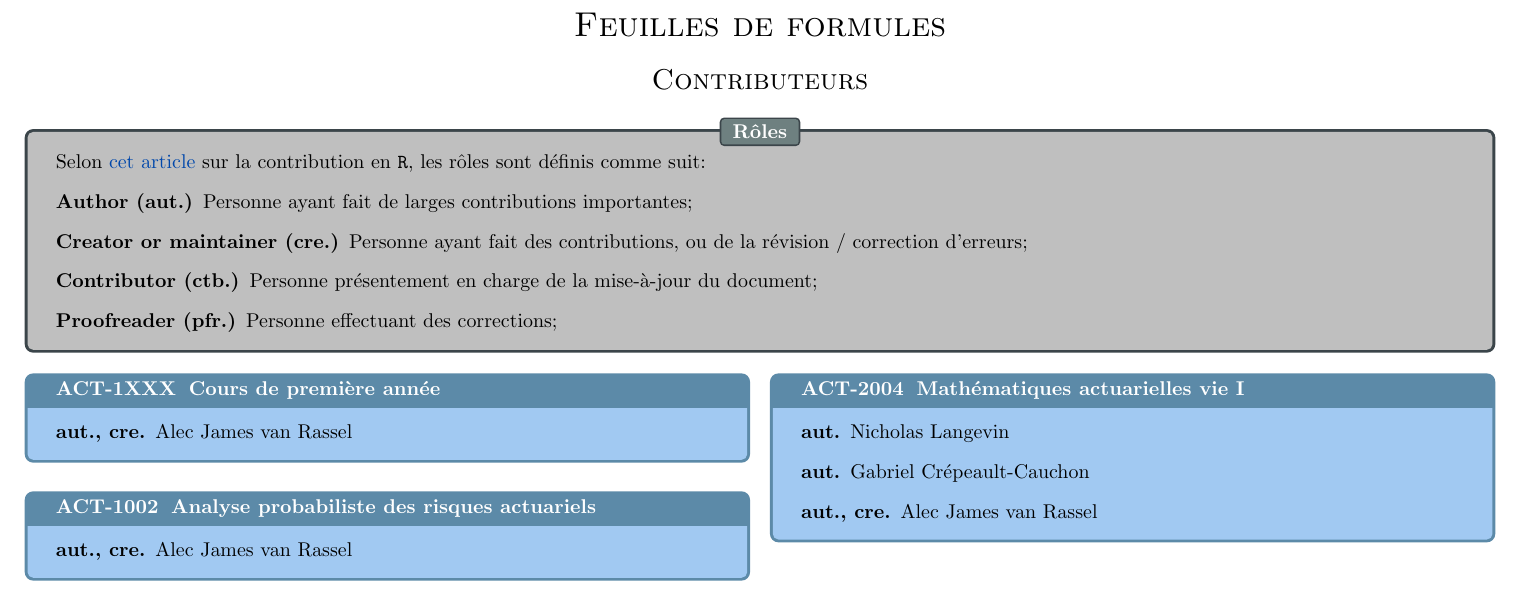
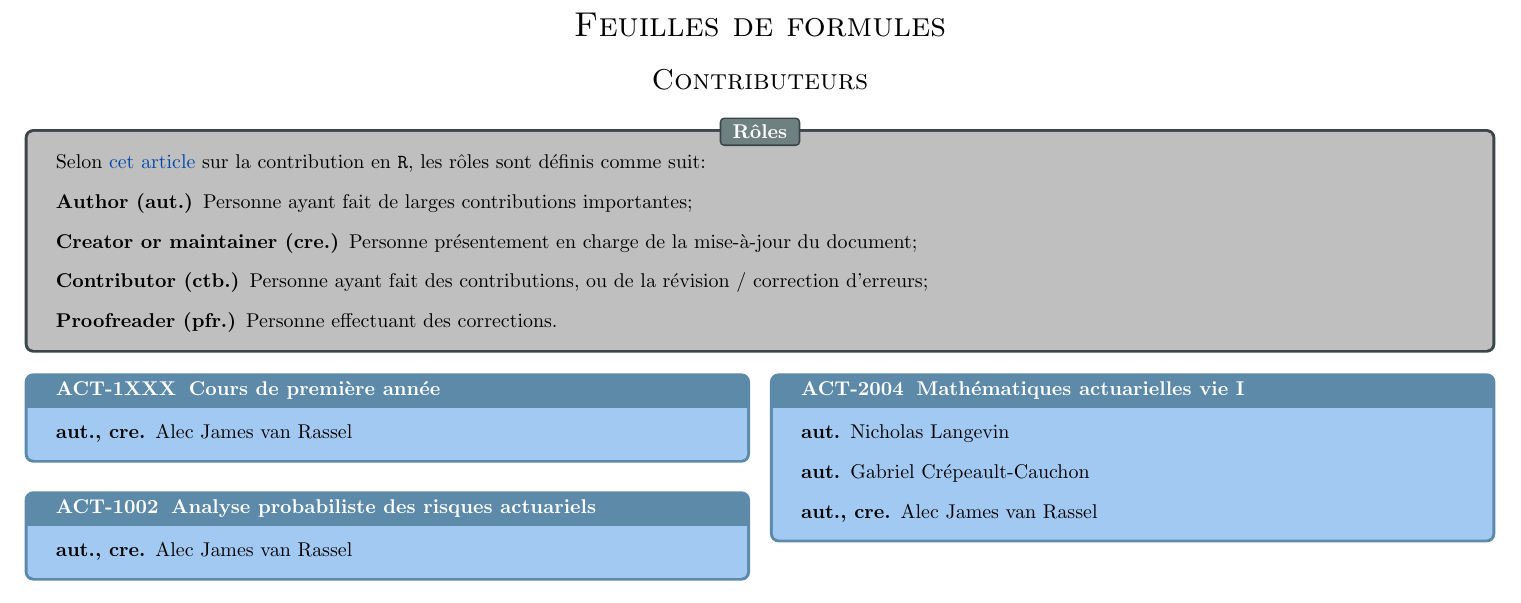
Before and after one commit to ressources-act/Guide_de_survie_en_actuariat, a LaTeX document (02_Cheatsheets/contributeurs-cheatshts.tex): part of page 1 of 2, cut so that both start at the same text. Compiled offline with pdfLaTeX.

Commit message:
préambule
+ corrigé contributeurs et mis-à-jour du lien au dépot

```diff
--- a/02_Cheatsheets/contributeurs-cheatshts.tex
+++ b/02_Cheatsheets/contributeurs-cheatshts.tex
@@ -62,9 +62,9 @@
 Selon \href{https://journal.r-project.org/archive/2012-1/RJournal_2012-1_Hornik~et~al.pdf}{cet article} sur la contribution en \texttt{R}, les rôles sont définis comme suit:
 \begin{description}
 	\item[Author (aut.)]	Personne ayant fait de larges contributions importantes;
-	\item[Creator or maintainer (cre.)]	Personne ayant fait des contributions, ou de la révision / correction d'erreurs;
-	\item[Contributor (ctb.)]	Personne présentement en charge de la mise-à-jour du document;
-	\item[Proofreader (pfr.)]	Personne effectuant des corrections;
+	\item[Creator or maintainer (cre.)]	Personne présentement en charge de la mise-à-jour du document;
+	\item[Contributor (ctb.)]	Personne ayant fait des contributions, ou de la révision / correction d'erreurs;
+	\item[Proofreader (pfr.)]	Personne effectuant des corrections.
 \end{description}
 \end{terminologie}
 
```
Also changed, not shown: 02_Cheatsheets/cheatsht-preamble-general.tex (+1 -2 lines), 02_Cheatsheets/cheatsht-ACT1005.pdf, 02_Cheatsheets/cheatsht-ACT3114.pdf, 02_Cheatsheets/contributeurs-cheatshts.pdf.
